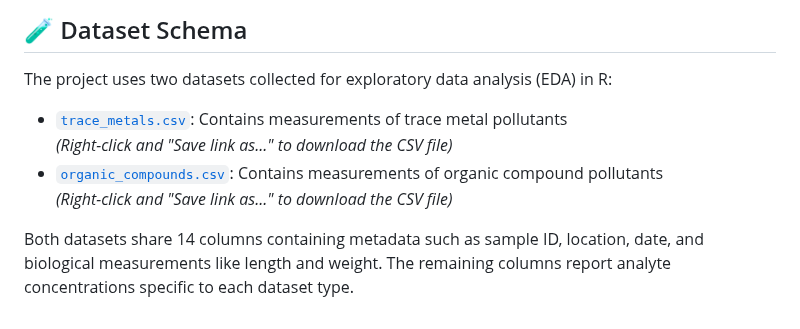
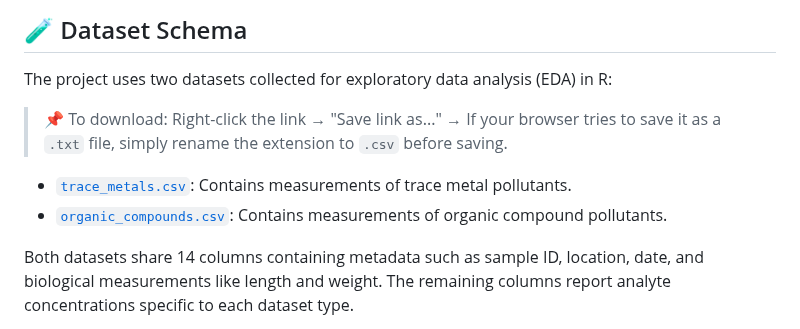
Before and after one commit to Euchie23/SquidStack, a Markdown page: Exploration/README.md, the part around the change. GitHub-like rendering.

```diff
--- a/Exploration/README.md
+++ b/Exploration/README.md
@@ -32,9 +32,10 @@ Although the results are exploratory and not inferentially conclusive, this tool
 ## 🧪 Dataset Schema
 
 The project uses two datasets collected for exploratory data analysis (EDA) in R:
+> 📌 To download: Right-click the link → "Save link as..." → If your browser tries to save it as a `.txt` file, simply rename the extension to `.csv` before saving.
 
-- [`trace_metals.csv`](https://raw.githubusercontent.com/Euchie23/SquidStack/main/Exploration/data/trace_metals.csv): Contains measurements of trace metal pollutants <br> *(Right-click and "Save link as..." to download the CSV file)*
-- [`organic_compounds.csv`](https://raw.githubusercontent.com/Euchie23/SquidStack/main/Exploration/data/organic_compounds.csv): Contains measurements of organic compound pollutants <br> *(Right-click and "Save link as..." to download the CSV file)*
+- [`trace_metals.csv`](https://raw.githubusercontent.com/Euchie23/SquidStack/main/Exploration/data/trace_metals.csv): Contains measurements of trace metal pollutants.
+- [`organic_compounds.csv`](https://raw.githubusercontent.com/Euchie23/SquidStack/main/Exploration/data/organic_compounds.csv): Contains measurements of organic compound pollutants.
 
 Both datasets share 14 columns containing metadata such as sample ID, location, date, and biological measurements like length and weight. The remaining columns report analyte concentrations specific to each dataset type.
 
```
